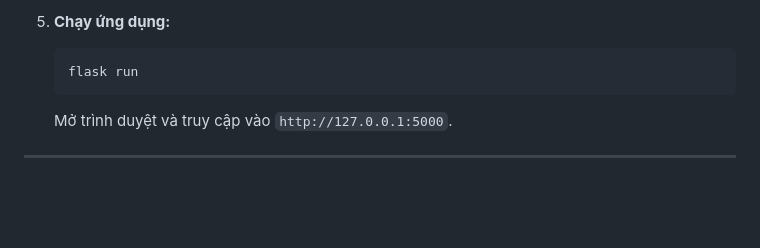
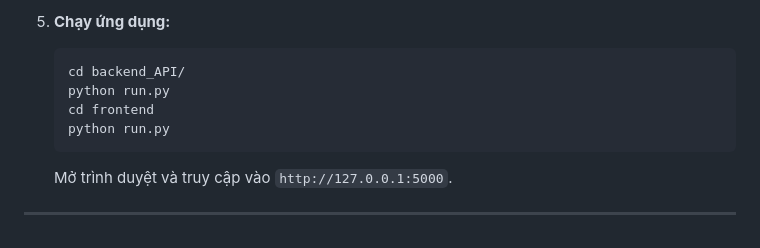
Before and after one commit to lymanhthang/Smart-Parking-Management-System, a Markdown page: README.md, the part around the change. Drawn GitHub-style; blank space fills up the shorter version.

````diff
--- a/README.md
+++ b/README.md
@@ -107,7 +107,10 @@ Hệ thống được xây dựng theo mô hình phân tán gồm 3 khối chín
 5.  **Chạy ứng dụng:**
 
     ```bash
-    flask run
+    cd backend_API/
+    python run.py
+    cd frontend
+    python run.py
     ```
 
     Mở trình duyệt và truy cập vào `http://127.0.0.1:5000`.
````
